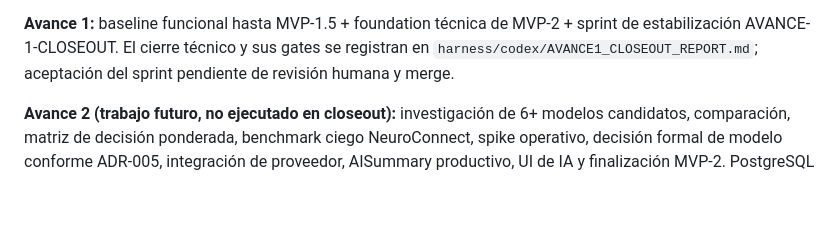
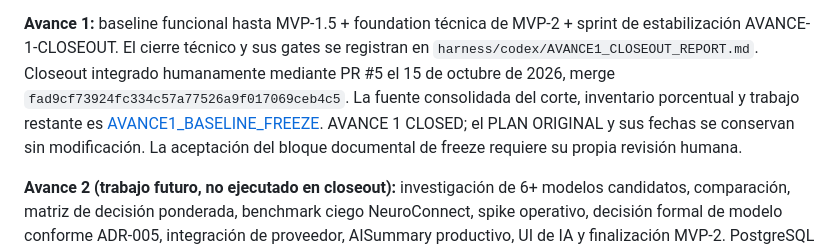
Before and after one commit to CarlosAM03/neuro-connect, a Markdown page: docs/Planeacion/ROADMAP_V1.md, the part around the change. Rendered like a GitHub page; blank space fills up the shorter version.

```diff
--- a/docs/Planeacion/ROADMAP_V1.md
+++ b/docs/Planeacion/ROADMAP_V1.md
@@ -35,8 +35,12 @@ No equivale a completar todo MVP-3 ni la versión v1.0.0.
 
 **Avance 1:** baseline funcional hasta MVP-1.5 + foundation técnica de MVP-2 +
 sprint de estabilización AVANCE-1-CLOSEOUT. El cierre técnico y sus gates se
-registran en `harness/codex/AVANCE1_CLOSEOUT_REPORT.md`; aceptación del sprint pendiente
-de revisión humana y merge.
+registran en `harness/codex/AVANCE1_CLOSEOUT_REPORT.md`. Closeout integrado humanamente
+mediante PR #5 el 15 de octubre de 2026, merge `fad9cf73924fc334c57a77526a9f017069ceb4c5`.
+La fuente consolidada del corte, inventario porcentual y trabajo restante es
+[AVANCE1_BASELINE_FREEZE](AVANCE1_BASELINE_FREEZE.md). AVANCE 1 CLOSED; el PLAN ORIGINAL
+y sus fechas se conservan sin modificación. La aceptación del bloque documental
+de freeze requiere su propia revisión humana.
 
 **Avance 2 (trabajo futuro, no ejecutado en closeout):** investigación de 6+ modelos
 candidatos, comparación, matriz de decisión ponderada, benchmark ciego NeuroConnect,
```
Also changed, not shown: docs/AVANCE-1.md (+40 -2 lines).
